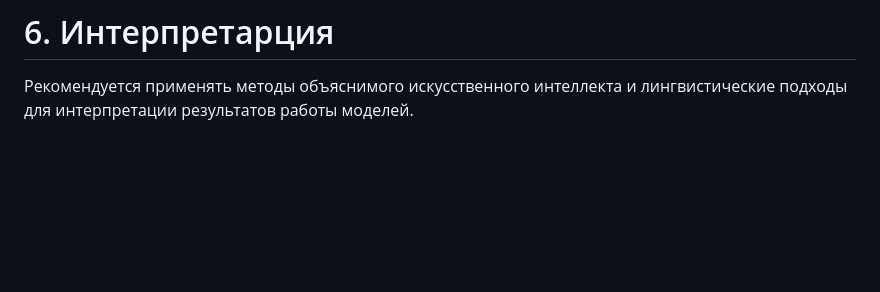
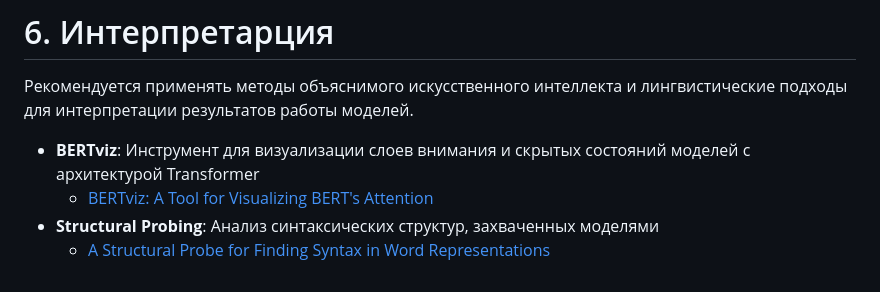
Before and after one commit to vifirsanova/empi, a Markdown page: developers_recommendations.md, the part around the change. Rendered like a GitHub page; blank space fills up the shorter version.

```diff
--- a/developers_recommendations.md
+++ b/developers_recommendations.md
@@ -54,3 +54,8 @@
 # 6. Интерпретарция
 
 Рекомендуется применять методы объяснимого искусственного интеллекта и лингвистические подходы для интерпретации результатов работы моделей.
+
+- **BERTviz**: Инструмент для визуализации слоев внимания и скрытых состояний моделей с архитектурой Transformer
+     - [BERTviz: A Tool for Visualizing BERT's Attention](https://github.com/jessevig/bertviz)
+- **Structural Probing**: Анализ синтаксических структур, захваченных моделями
+     - [A Structural Probe for Finding Syntax in Word Representations](https://github.com/john-hewitt/structural-probes)
```
